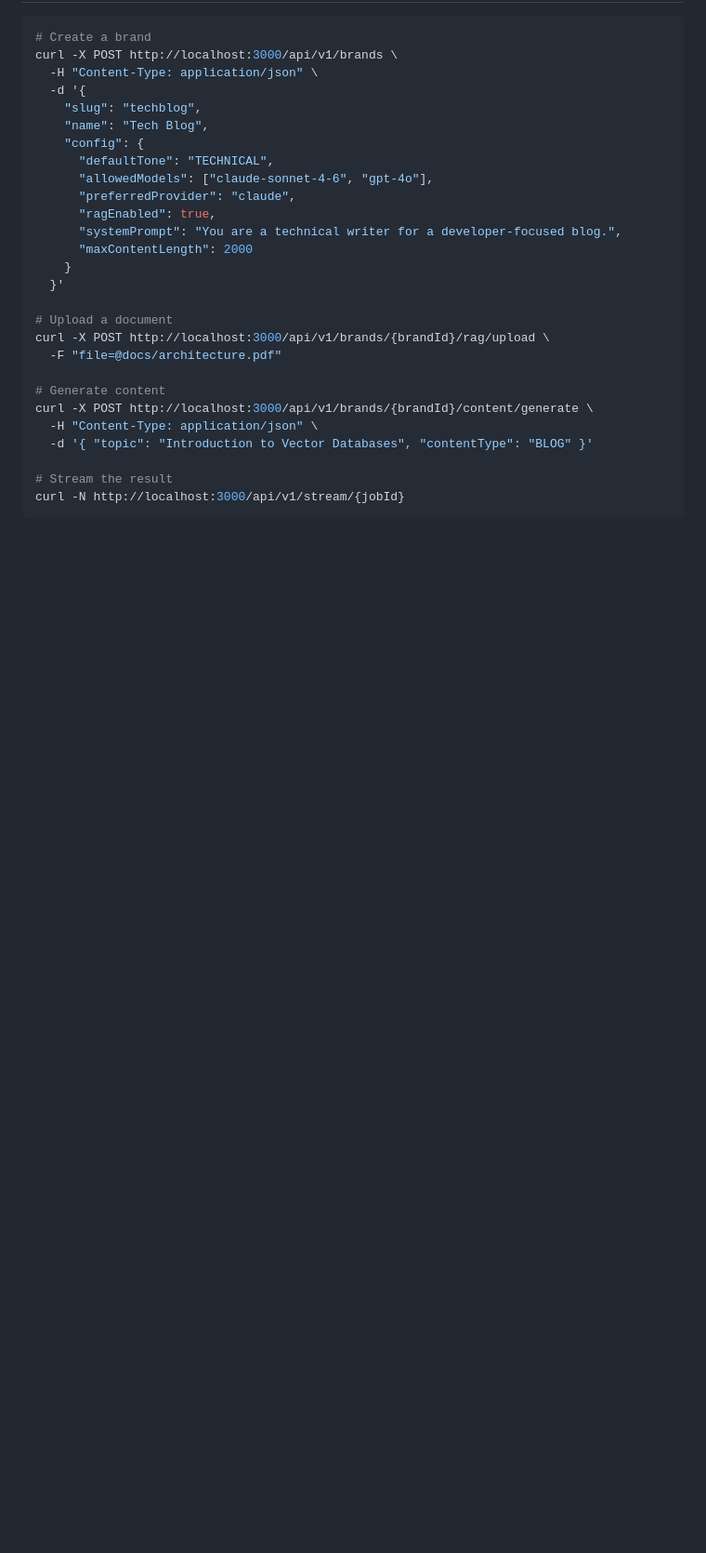
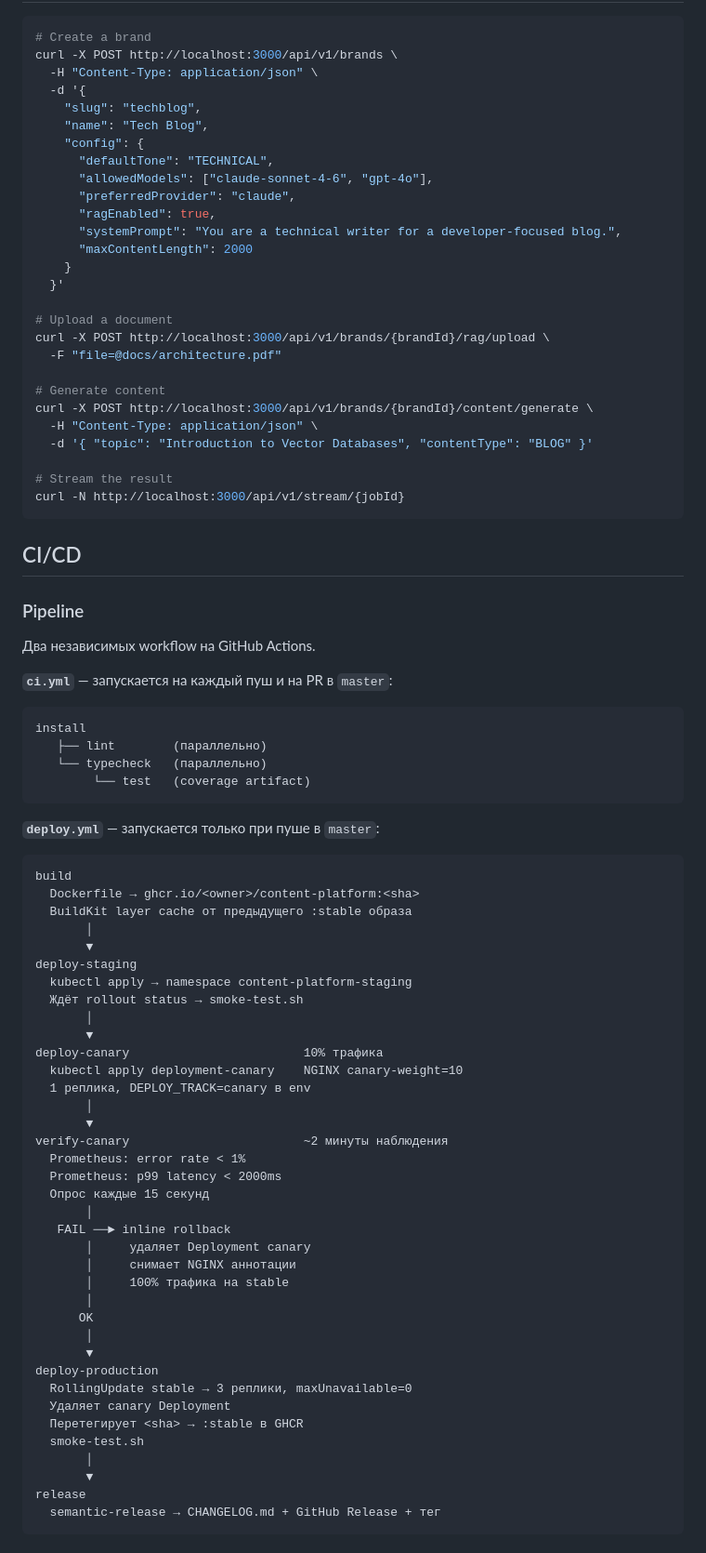
Before and after one commit to MooCot/ai-content-platform, a Markdown page: README.md, the part around one of its changes. Shown at 93% size. Rendered like a GitHub page; blank space fills up the shorter version.

Commit message:
docs: add CI/CD section to README
- Pipeline diagrams for ci.yml and deploy.yml workflows
- Canary deployment flow with inline rollback on Prometheus threshold breach
- NGINX canary-weight annotation strategy explained
- GitHub Secrets reference table

````diff
--- a/README.md
+++ b/README.md
@@ -167,3 +167,60 @@ curl -X POST http://localhost:3000/api/v1/brands/{brandId}/content/generate \
 curl -N http://localhost:3000/api/v1/stream/{jobId}
 ```
 
+## CI/CD
+
+### Pipeline
+
+Два независимых workflow на GitHub Actions.
+
+**`ci.yml`** — запускается на каждый пуш и на PR в `master`:
+
+```
+install
+   ├── lint        (параллельно)
+   └── typecheck   (параллельно)
+        └── test   (coverage artifact)
+```
+
+**`deploy.yml`** — запускается только при пуше в `master`:
+
+```
+build
+  Dockerfile → ghcr.io/<owner>/content-platform:<sha>
+  BuildKit layer cache от предыдущего :stable образа
+       │
+       ▼
+deploy-staging
+  kubectl apply → namespace content-platform-staging
+  Ждёт rollout status → smoke-test.sh
+       │
+       ▼
+deploy-canary                        10% трафика
+  kubectl apply deployment-canary    NGINX canary-weight=10
+  1 реплика, DEPLOY_TRACK=canary в env
+       │
+       ▼
+verify-canary                        ~2 минуты наблюдения
+  Prometheus: error rate < 1%
+  Prometheus: p99 latency < 2000ms
+  Опрос каждые 15 секунд
+       │
+   FAIL ──► inline rollback
+       │     удаляет Deployment canary
+       │     снимает NGINX аннотации
+       │     100% трафика на stable
+       │
+      OK
+       │
+       ▼
+deploy-production
+  RollingUpdate stable → 3 реплики, maxUnavailable=0
+  Удаляет canary Deployment
+  Перетегирует <sha> → :stable в GHCR
+  smoke-test.sh
+       │
+       ▼
+release
+  semantic-release → CHANGELOG.md + GitHub Release + тег
+```
+
````
Also changed, not shown: other parts of README.md (+30 -0 lines).
